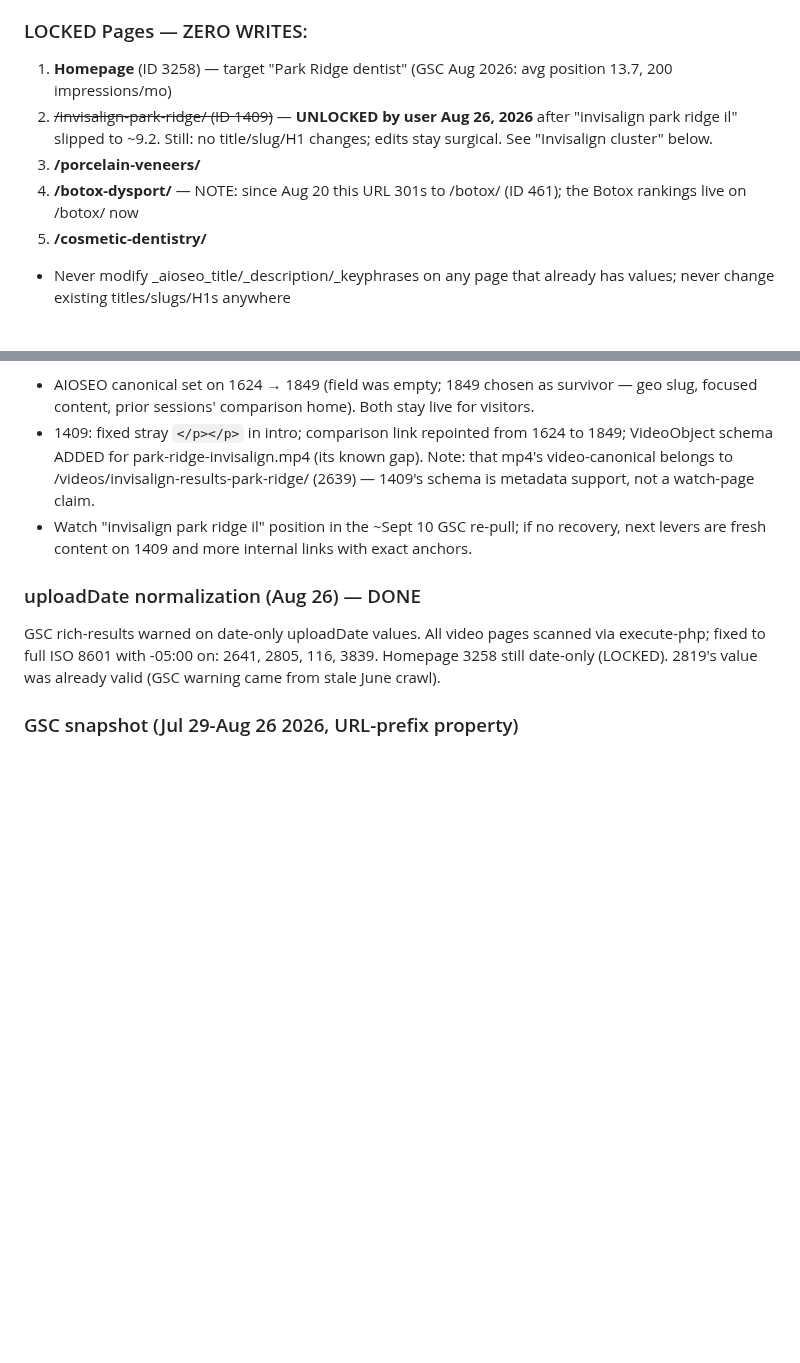
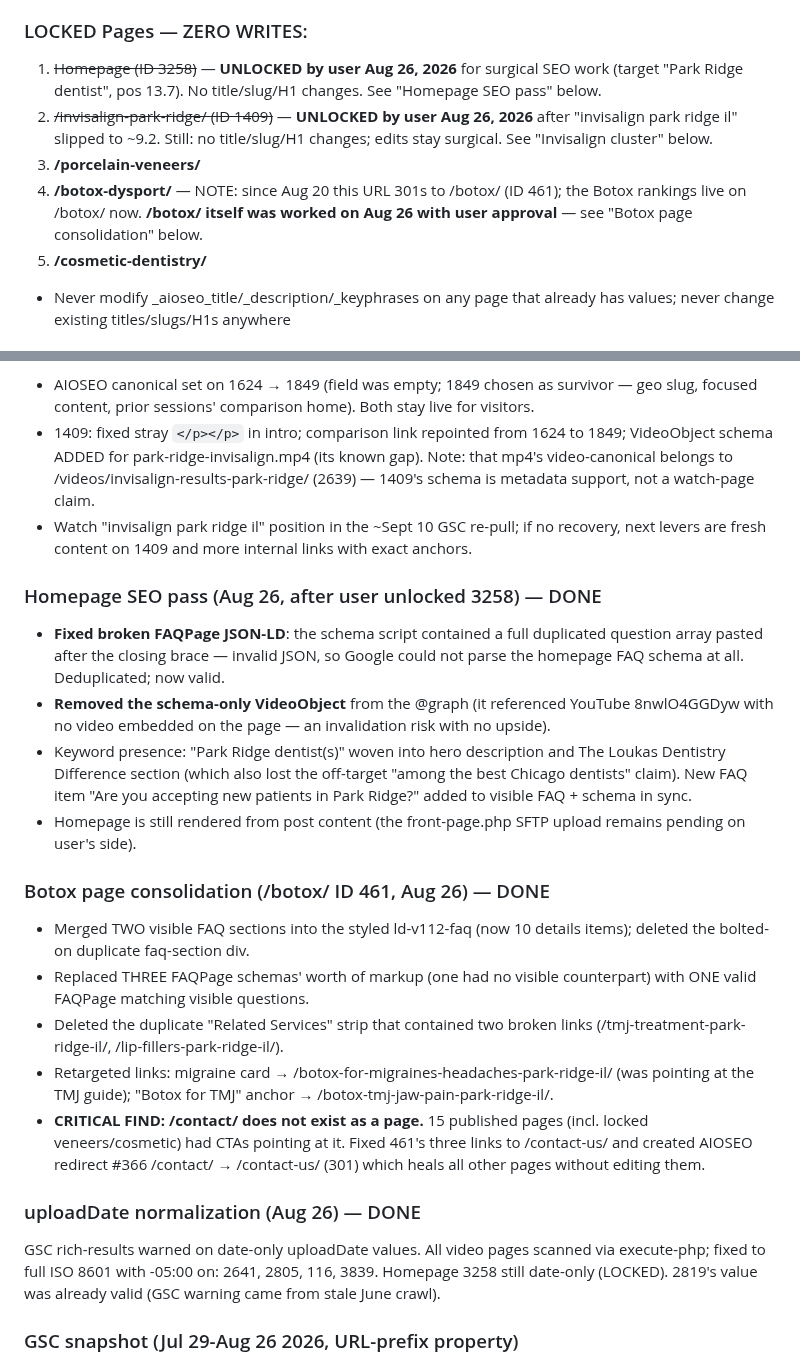
Before and after one commit to thanasiloukas-svg/DRLoukas, a Markdown page: CLAUDE.md, 2 parts joined by grey strips. Drawn GitHub-style; blank space fills up the shorter version.

Commit message:
Record homepage and Botox page SEO passes: schema fixes, FAQ consolidation, /contact/ redirect
Co-Authored-By: Claude <noreply@anthropic.com>
Claude-Session: https://claude.ai/code/session_01B2ASpL494CmCuqR2M623Hr

```diff
--- a/CLAUDE.md
+++ b/CLAUDE.md
@@ -40,10 +40,10 @@ Workspace for Loukas Dentistry of Park Ridge (www.drloukas.com) — SEO, content
 - No guaranteed-outcome language; no hyphens in patient-facing sentences (use commas); internal links use full drloukas.com URLs
 
 ### LOCKED Pages — ZERO WRITES:
-1. **Homepage** (ID 3258) — target "Park Ridge dentist" (GSC Aug 2026: avg position 13.7, 200 impressions/mo)
+1. ~~Homepage (ID 3258)~~ — **UNLOCKED by user Aug 26, 2026** for surgical SEO work (target "Park Ridge dentist", pos 13.7). No title/slug/H1 changes. See "Homepage SEO pass" below.
 2. ~~/invisalign-park-ridge/ (ID 1409)~~ — **UNLOCKED by user Aug 26, 2026** after "invisalign park ridge il" slipped to ~9.2. Still: no title/slug/H1 changes; edits stay surgical. See "Invisalign cluster" below.
 3. **/porcelain-veneers/**
-4. **/botox-dysport/** — NOTE: since Aug 20 this URL 301s to /botox/ (ID 461); the Botox rankings live on /botox/ now
+4. **/botox-dysport/** — NOTE: since Aug 20 this URL 301s to /botox/ (ID 461); the Botox rankings live on /botox/ now. **/botox/ itself was worked on Aug 26 with user approval** — see "Botox page consolidation" below.
 5. **/cosmetic-dentistry/**
 - Never modify _aioseo_title/_description/_keyphrases on any page that already has values; never change existing titles/slugs/H1s anywhere
 
@@ -75,6 +75,19 @@ All published video watch pages under /videos/ plus service pages were audited.
 - 1409: fixed stray `</p></p>` in intro; comparison link repointed from 1624 to 1849; VideoObject schema ADDED for park-ridge-invisalign.mp4 (its known gap). Note: that mp4's video-canonical belongs to /videos/invisalign-results-park-ridge/ (2639) — 1409's schema is metadata support, not a watch-page claim.
 - Watch "invisalign park ridge il" position in the ~Sept 10 GSC re-pull; if no recovery, next levers are fresh content on 1409 and more internal links with exact anchors.
 
+### Homepage SEO pass (Aug 26, after user unlocked 3258) — DONE
+- **Fixed broken FAQPage JSON-LD**: the schema script contained a full duplicated question array pasted after the closing brace — invalid JSON, so Google could not parse the homepage FAQ schema at all. Deduplicated; now valid.
+- **Removed the schema-only VideoObject** from the @graph (it referenced YouTube 8nwlO4GGDyw with no video embedded on the page — an invalidation risk with no upside).
+- Keyword presence: "Park Ridge dentist(s)" woven into hero description and The Loukas Dentistry Difference section (which also lost the off-target "among the best Chicago dentists" claim). New FAQ item "Are you accepting new patients in Park Ridge?" added to visible FAQ + schema in sync.
+- Homepage is still rendered from post content (the front-page.php SFTP upload remains pending on user's side).
+
+### Botox page consolidation (/botox/ ID 461, Aug 26) — DONE
+- Merged TWO visible FAQ sections into the styled ld-v112-faq (now 10 details items); deleted the bolted-on duplicate faq-section div.
+- Replaced THREE FAQPage schemas' worth of markup (one had no visible counterpart) with ONE valid FAQPage matching visible questions.
+- Deleted the duplicate "Related Services" strip that contained two broken links (/tmj-treatment-park-ridge-il/, /lip-fillers-park-ridge-il/).
+- Retargeted links: migraine card → /botox-for-migraines-headaches-park-ridge-il/ (was pointing at the TMJ guide); "Botox for TMJ" anchor → /botox-tmj-jaw-pain-park-ridge-il/.
+- **CRITICAL FIND: /contact/ does not exist as a page.** 15 published pages (incl. locked veneers/cosmetic) had CTAs pointing at it. Fixed 461's three links to /contact-us/ and created AIOSEO redirect #366 /contact/ → /contact-us/ (301) which heals all other pages without editing them.
+
 ### uploadDate normalization (Aug 26) — DONE
 GSC rich-results warned on date-only uploadDate values. All video pages scanned via execute-php; fixed to full ISO 8601 with -05:00 on: 2641, 2805, 116, 3839. Homepage 3258 still date-only (LOCKED). 2819's value was already valid (GSC warning came from stale June crawl).
 
```
